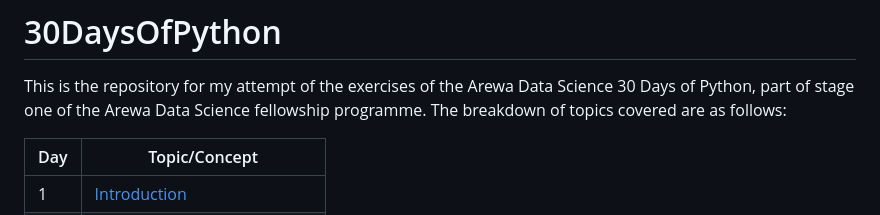
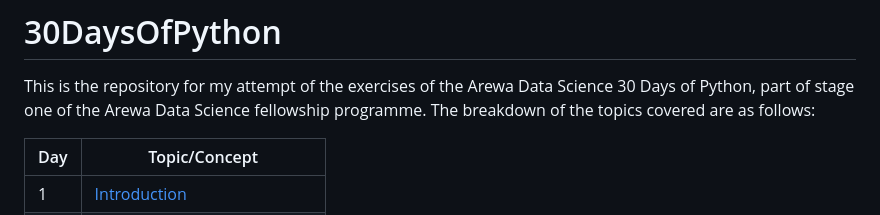
Before and after one commit to salizee/PythonPractice24, a Markdown page: README.md, the part around the change. Drawn GitHub-style.

```diff
--- a/README.md
+++ b/README.md
@@ -1,7 +1,7 @@
 # 30DaysOfPython
 
 This is the repository for my attempt of the exercises of the Arewa Data Science 30 Days of Python, part of stage one of the Arewa Data Science fellowship programme.
-The breakdown of topics covered are as follows:
+The breakdown of the topics covered are as follows:
 
 |Day|Topic/Concept|
 |---|-----|
```
